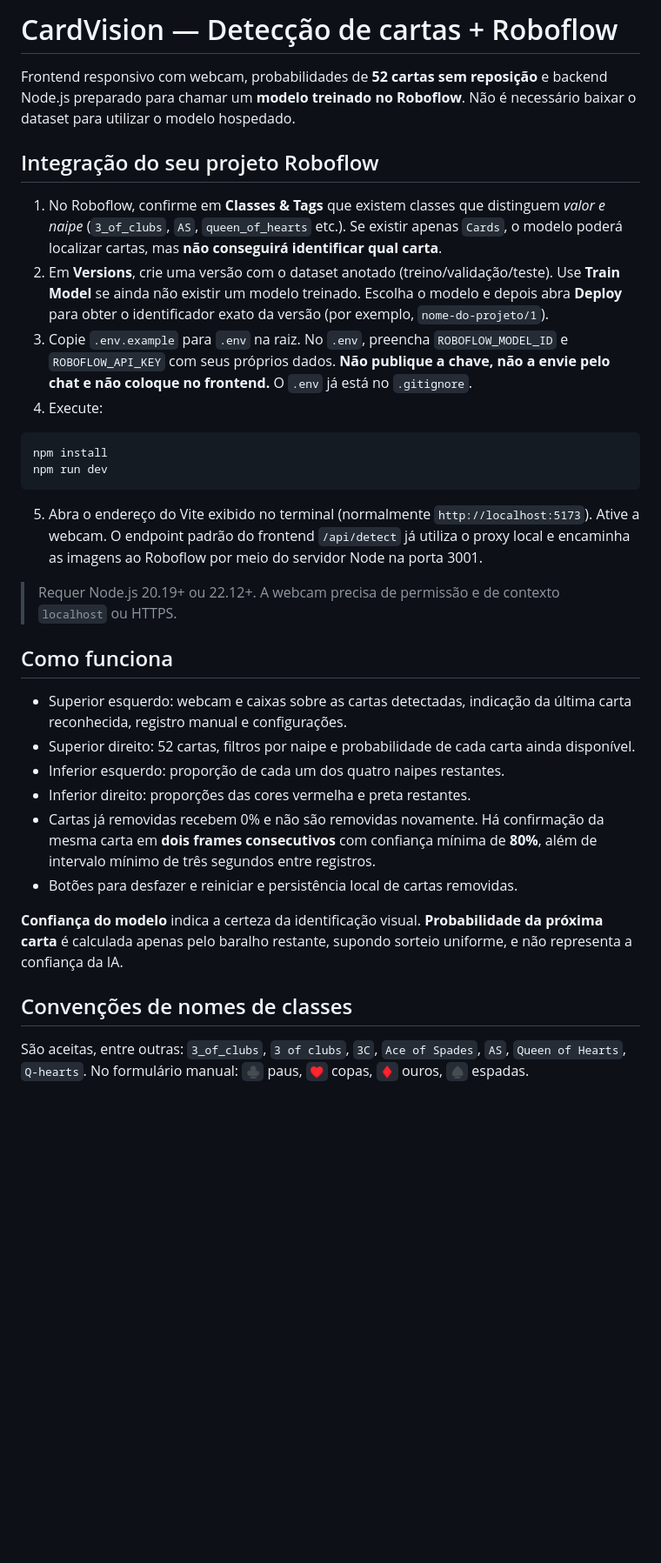
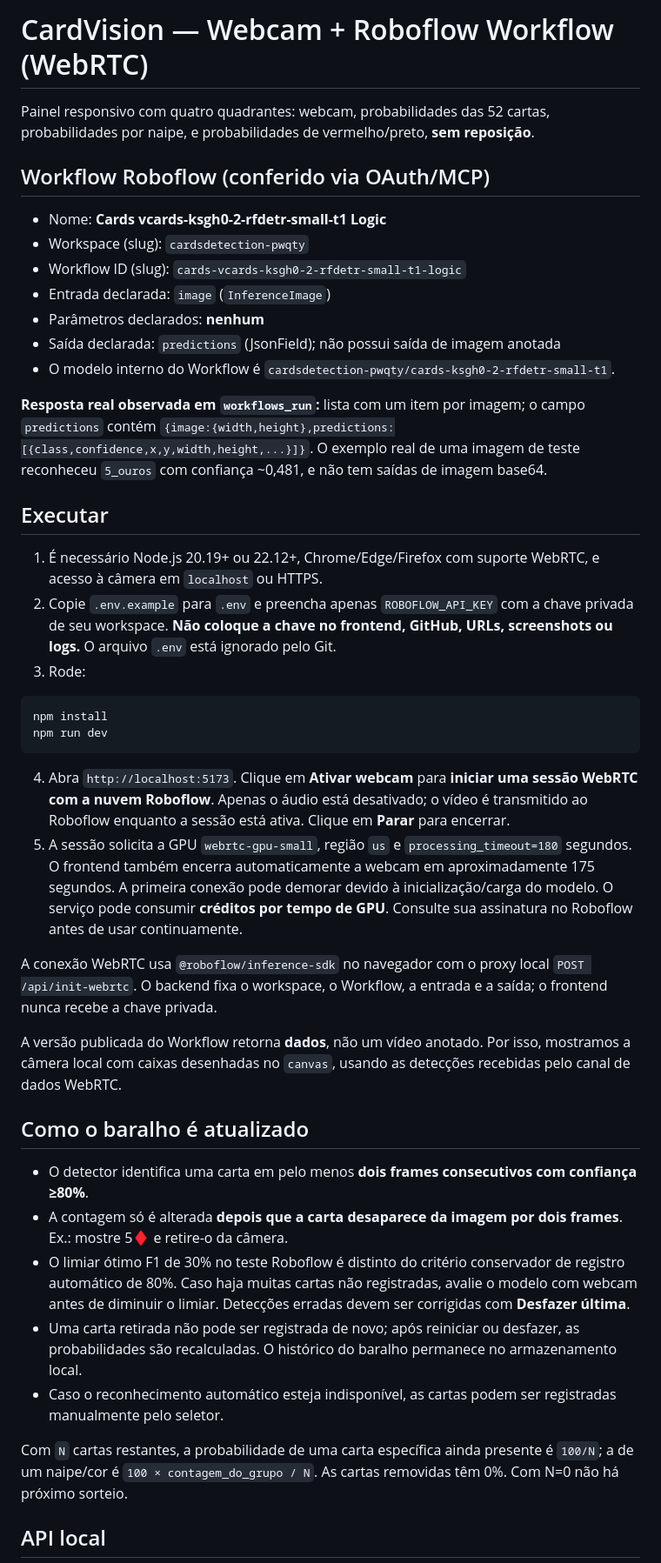
Before and after one commit to DanielBaptista01/FrontEnd-deteccao-de-cartas, a Markdown page: README.md, the part around one of its changes. Shown at 87% size. Drawn GitHub-style; blank space fills up the shorter version.

````diff
--- a/README.md
+++ b/README.md
@@ -1,35 +1,46 @@
-# CardVision — Detecção de cartas + Roboflow
+# CardVision — Webcam + Roboflow Workflow (WebRTC)
 
-Frontend responsivo com webcam, probabilidades de **52 cartas sem reposição** e backend Node.js preparado para chamar um **modelo treinado no Roboflow**. Não é necessário baixar o dataset para utilizar o modelo hospedado.
+Painel responsivo com quatro quadrantes: webcam, probabilidades das 52 cartas, probabilidades por naipe, e probabilidades de vermelho/preto, **sem reposição**.
 
-## Integração do seu projeto Roboflow
+## Workflow Roboflow (conferido via OAuth/MCP)
 
-1. No Roboflow, confirme em **Classes & Tags** que existem classes que distinguem *valor e naipe* (`3_of_clubs`, `AS`, `queen_of_hearts` etc.). Se existir apenas `Cards`, o modelo poderá localizar cartas, mas **não conseguirá identificar qual carta**.
-2. Em **Versions**, crie uma versão com o dataset anotado (treino/validação/teste). Use **Train Model** se ainda não existir um modelo treinado. Escolha o modelo e depois abra **Deploy** para obter o identificador exato da versão (por exemplo, `nome-do-projeto/1`).
-3. Copie `.env.example` para `.env` na raiz. No `.env`, preencha `ROBOFLOW_MODEL_ID` e `ROBOFLOW_API_KEY` com seus próprios dados. **Não publique a chave, não a envie pelo chat e não coloque no frontend.** O `.env` já está no `.gitignore`.
-4. Execute:
+- Nome: **Cards vcards-ksgh0-2-rfdetr-small-t1 Logic**
+- Workspace (slug): `cardsdetection-pwqty`
+- Workflow ID (slug): `cards-vcards-ksgh0-2-rfdetr-small-t1-logic`
+- Entrada declarada: `image` (`InferenceImage`)
+- Parâmetros declarados: **nenhum**
+- Saída declarada: `predictions` (JsonField); não possui saída de imagem anotada
+- O modelo interno do Workflow é `cardsdetection-pwqty/cards-ksgh0-2-rfdetr-small-t1`.
+
+**Resposta real observada em `workflows_run`:** lista com um item por imagem; o campo `predictions` contém `{image:{width,height},predictions:[{class,confidence,x,y,width,height,...}]}`. O exemplo real de uma imagem de teste reconheceu `5_ouros` com confiança ~0,481, e não tem saídas de imagem base64.
+
+## Executar
+
+1. É necessário Node.js 20.19+ ou 22.12+, Chrome/Edge/Firefox com suporte WebRTC, e acesso à câmera em `localhost` ou HTTPS.
+2. Copie `.env.example` para `.env` e preencha apenas `ROBOFLOW_API_KEY` com a chave privada de seu workspace. **Não coloque a chave no frontend, GitHub, URLs, screenshots ou logs.** O arquivo `.env` está ignorado pelo Git.
+3. Rode:
 
 ```bash
 npm install
 npm run dev
 ```
 
-5. Abra o endereço do Vite exibido no terminal (normalmente `http://localhost:5173`). Ative a webcam. O endpoint padrão do frontend `/api/detect` já utiliza o proxy local e encaminha as imagens ao Roboflow por meio do servidor Node na porta 3001.
+4. Abra `http://localhost:5173`. Clique em **Ativar webcam** para **iniciar uma sessão WebRTC com a nuvem Roboflow**. Apenas o áudio está desativado; o vídeo é transmitido ao Roboflow enquanto a sessão está ativa. Clique em **Parar** para encerrar.
+5. A sessão solicita a GPU `webrtc-gpu-small`, região `us` e `processing_timeout=180` segundos. O frontend também encerra automaticamente a webcam em aproximadamente 175 segundos. A primeira conexão pode demorar devido à inicialização/carga do modelo. O serviço pode consumir **créditos por tempo de GPU**. Consulte sua assinatura no Roboflow antes de usar continuamente.
 
-> Requer Node.js 20.19+ ou 22.12+. A webcam precisa de permissão e de contexto `localhost` ou HTTPS.
+A conexão WebRTC usa `@roboflow/inference-sdk` no navegador com o proxy local `POST /api/init-webrtc`. O backend fixa o workspace, o Workflow, a entrada e a saída; o frontend nunca recebe a chave privada.
 
-## Como funciona
+A versão publicada do Workflow retorna **dados**, não um vídeo anotado. Por isso, mostramos a câmera local com caixas desenhadas no `canvas`, usando as detecções recebidas pelo canal de dados WebRTC.
 
-- Superior esquerdo: webcam e caixas sobre as cartas detectadas, indicação da última carta reconhecida, registro manual e configurações.
-- Superior direito: 52 cartas, filtros por naipe e probabilidade de cada carta ainda disponível.
-- Inferior esquerdo: proporção de cada um dos quatro naipes restantes.
-- Inferior direito: proporções das cores vermelha e preta restantes.
-- Cartas já removidas recebem 0% e não são removidas novamente. Há confirmação da mesma carta em **dois frames consecutivos** com confiança mínima de **80%**, além de intervalo mínimo de três segundos entre registros.
-- Botões para desfazer e reiniciar e persistência local de cartas removidas.
+## Como o baralho é atualizado
 
-**Confiança do modelo** indica a certeza da identificação visual. **Probabilidade da próxima carta** é calculada apenas pelo baralho restante, supondo sorteio uniforme, e não representa a confiança da IA.
+- O detector identifica uma carta em pelo menos **dois frames consecutivos com confiança ≥80%**.
+- A contagem só é alterada **depois que a carta desaparece da imagem por dois frames**. Ex.: mostre 5♦ e retire-o da câmera.
+- O limiar ótimo F1 de 30% no teste Roboflow é distinto do critério conservador de registro automático de 80%. Caso haja muitas cartas não registradas, avalie o modelo com webcam antes de diminuir o limiar. Detecções erradas devem ser corrigidas com **Desfazer última**.
+- Uma carta retirada não pode ser registrada de novo; após reiniciar ou desfazer, as probabilidades são recalculadas. O histórico do baralho permanece no armazenamento local.
+- Caso o reconhecimento automático esteja indisponível, as cartas podem ser registradas manualmente pelo seletor.
 
-## Convenções de nomes de classes
+Com `N` cartas restantes, a probabilidade de uma carta específica ainda presente é `100/N`; a de um naipe/cor é `100 × contagem_do_grupo / N`. As cartas removidas têm 0%. Com N=0 não há próximo sorteio.
 
-São aceitas, entre outras: `3_of_clubs`, `3 of clubs`, `3C`, `Ace of Spades`, `AS`, `Queen of Hearts`, `Q-hearts`. No formulário manual: `♣` paus, `♥` copas, `♦` ouros, `♠` espadas.
+## API local
 
````
Also changed, not shown: other parts of README.md (+20 -45 lines).
